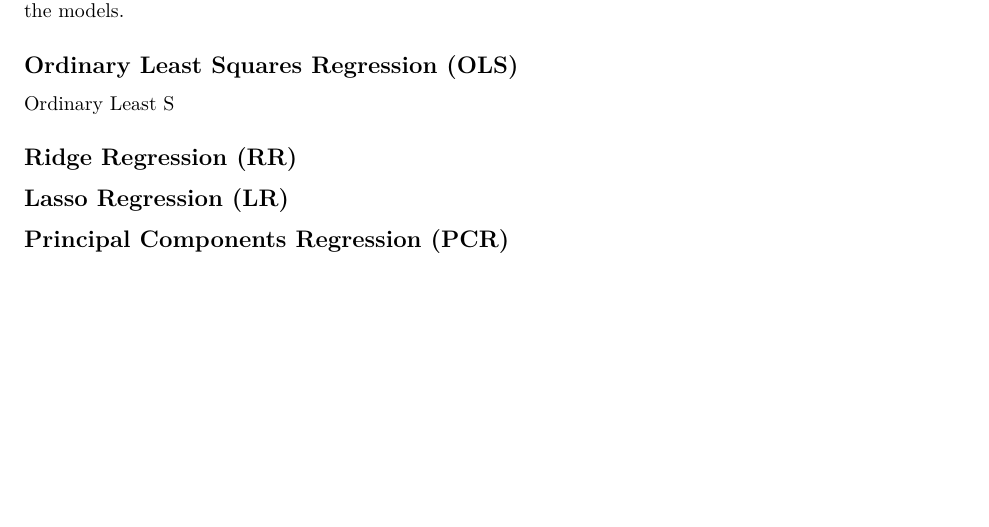
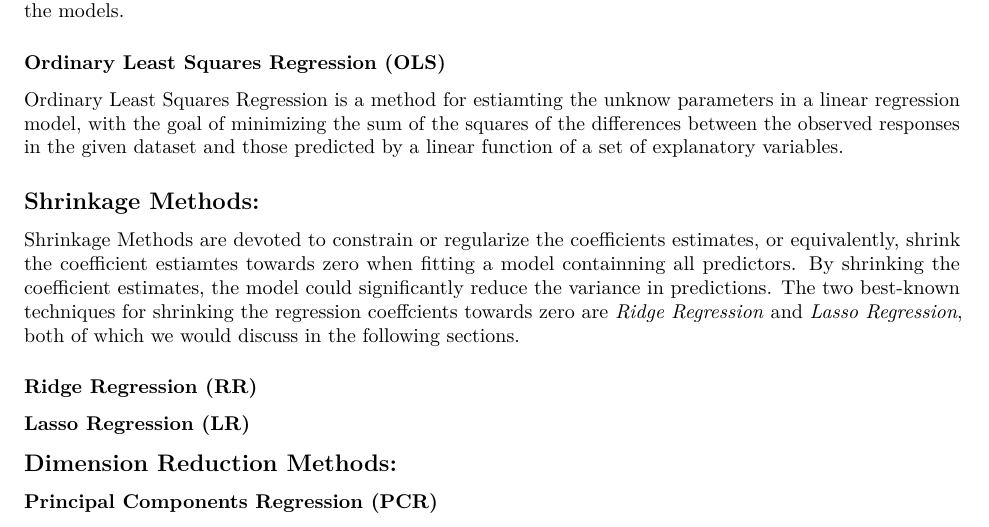
Before and after one commit to haoliangsky1/stat159-fall2016-proj2, an R Markdown document (report/sections/03-method.Rmd): part of the page, cut so that both start at the same text, the shorter picture padded with empty space. Rendered offline with R 4.5, knitr and Pandoc, then LaTeX, with nearby package versions.

Commit message:
introduction of shrinking methods

```diff
--- a/report/sections/03-method.Rmd
+++ b/report/sections/03-method.Rmd
@@ -13,13 +13,16 @@ options(knitr.comment = FALSE)
 # 3:Method
 The methods that we are evaluating for this project include two Shrinkage Methods, *Ridge Regression* and *Lasso Regression*, and two Dimension Reduction Methods, *Principal Components Regression* and *Partial Least Squares Regression.* We also have the *Ordinary Least Squares Regression* as the benchmark to compare the models.
 
-## Ordinary Least Squares Regression (OLS)
-Ordinary Least S
+### Ordinary Least Squares Regression (OLS)
+Ordinary Least Squares Regression is a method for estiamting the unknow parameters in a linear regression model, with the goal of minimizing the sum of the squares of the differences between the observed responses in the given dataset and those predicted by a linear function of a set of explanatory variables.
 
-## Ridge Regression (RR)
+## Shrinkage Methods:
+Shrinkage Methods are devoted to constrain or regularize the coefficients estimates, or equivalently, shrink the coefficient estiamtes towards zero when fitting a model containning all predictors. By shrinking the coefficient estimates, the model could significantly reduce the variance in predictions. The two best-known techniques for shrinking the regression coeffcients towards zero are *Ridge Regression* and *Lasso Regression*, both of which we would discuss in the following sections.
 
-## Lasso Regression (LR)
+### Ridge Regression (RR)
 
-## Principal Components Regression (PCR)
+### Lasso Regression (LR)
 
-## Partial Least Squares Regression (PLSR)
+## Dimension Reduction Methods:
+
+### Principal Components Regression (PCR)
```
Also changed, not shown: report/sections/03-method.Rmd (2 more changed lines).
